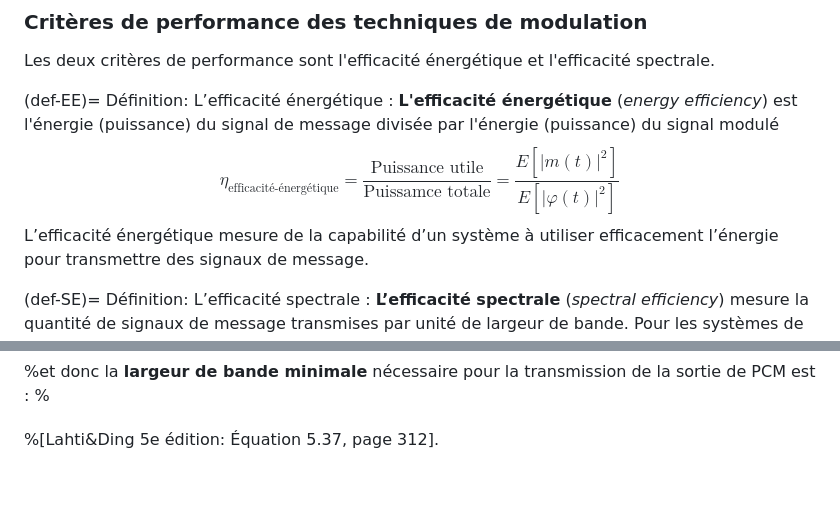
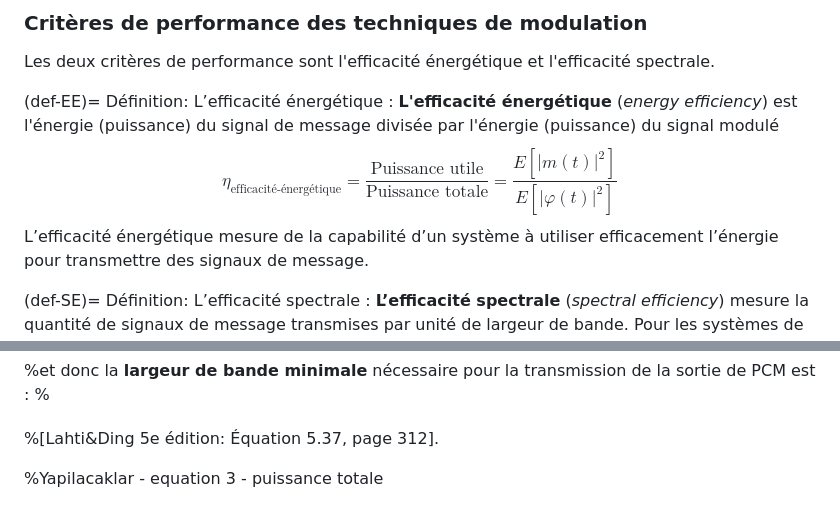
Before and after one commit to ELE3701A/ELE3701A.github.io, a Markdown page: section4.md, 2 parts joined by grey strips. Drawn GitHub-style; blank space fills up the shorter version.

```diff
--- a/section4.md
+++ b/section4.md
@@ -89,7 +89,7 @@ Les deux critères de performance sont l'efficacité énergétique et l'efficaci
 Définition: L’efficacité énergétique
 :  **L'efficacité énergétique** (*energy efficiency*) est l'énergie (puissance) du signal de message divisée par l'énergie (puissance) du signal modulé
 $$
-\eta_{\textrm{efficacité-énergétique}} = \frac{\textrm{Puissance utile}}{\textrm{Puissamce totale}}= \frac{E[ | m(t) |^2 ]}{E[ | \varphi(t) |^2 ]}
+\eta_{\textrm{efficacité-énergétique}} = \frac{\textrm{Puissance utile}}{\textrm{Puissance totale}}= \frac{E[ | m(t) |^2 ]}{E[ | \varphi(t) |^2 ]}
 $$
 L’efficacité énergétique mesure de la capabilité d’un système à utiliser efficacement l’énergie pour transmettre des signaux de message.
 
@@ -817,3 +817,6 @@ le reste est à venir
  % B_{T,\min} = \frac{R_b}{\eta_{\text{spectrale-binaire, max}}} = NB \quad \text{Hz}
  % $$
 %[Lahti&Ding 5e édition:  Équation 5.37, page 312].
+
+
+%Yapilacaklar - equation 3 - puissance totale
```
Also changed, not shown: other parts of section4.md (+2 -2 lines).
